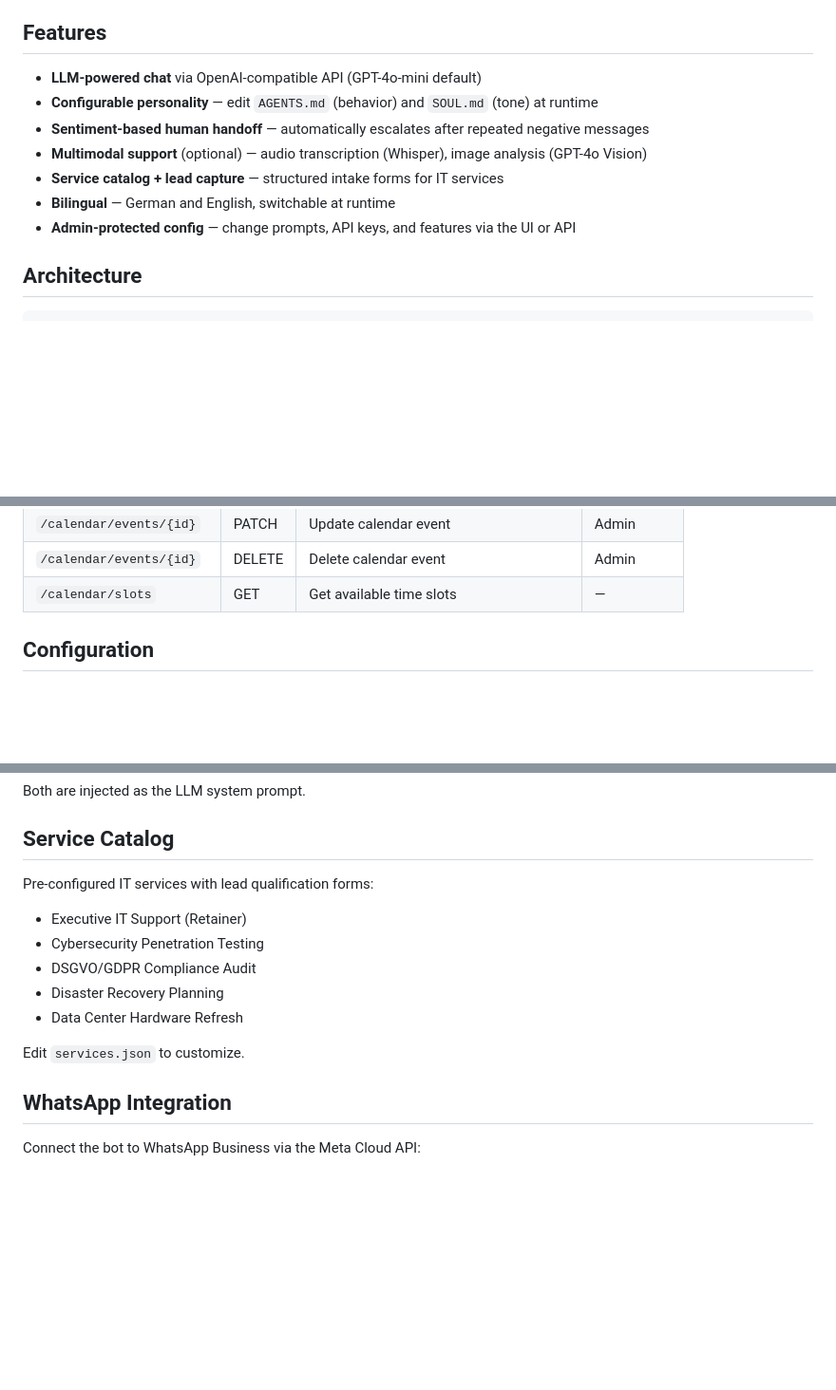
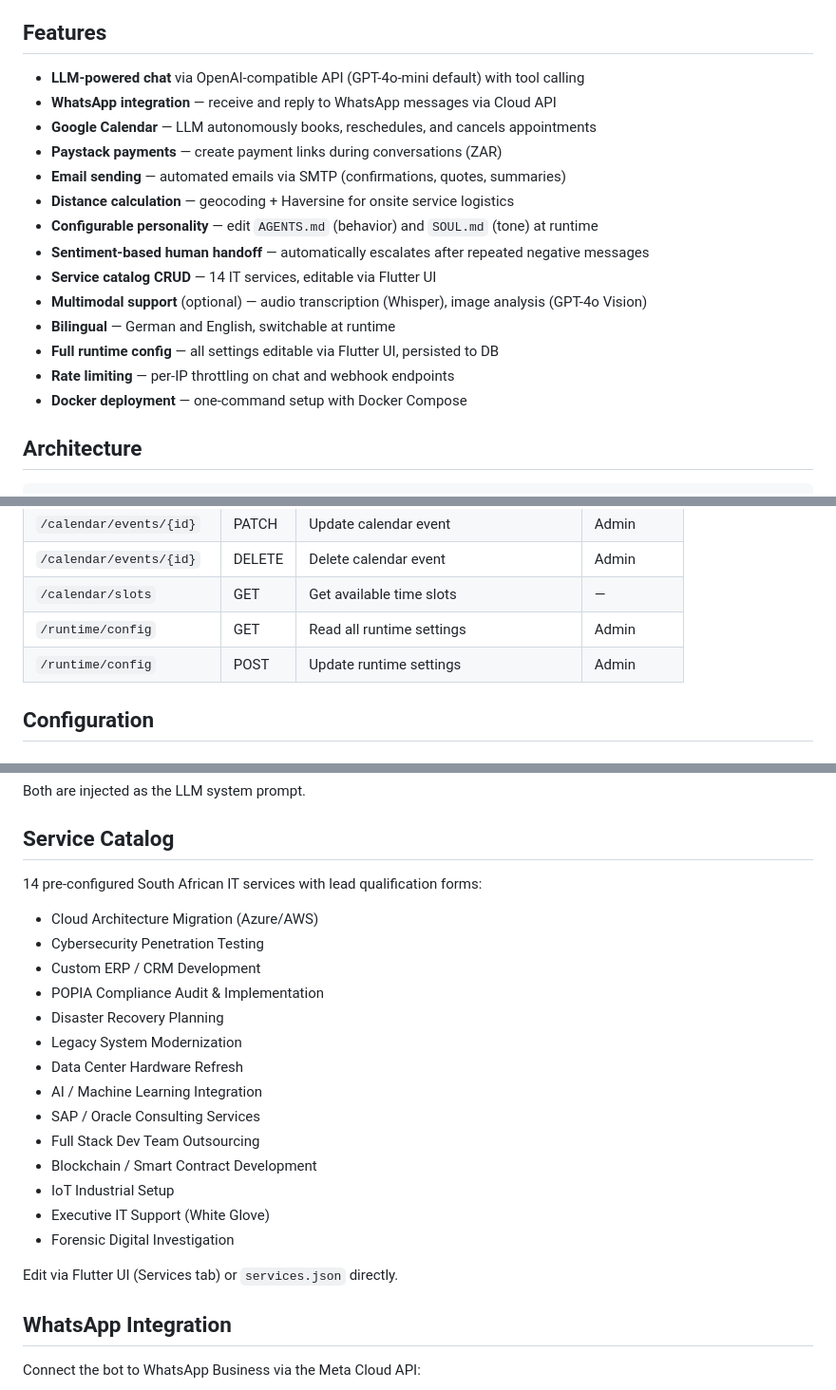
Before and after one commit to Alex8791-cyber/WABot, a Markdown page: README.md, 3 parts joined by grey strips. Shown at 95% size. Rendered like a GitHub page; blank space fills up the shorter version.

Commit message:
docs: update README with all 14 services, all features, runtime config endpoint

```diff
--- a/README.md
+++ b/README.md
@@ -4,13 +4,20 @@ A configurable AI chatbot with a **FastAPI backend** and **Flutter web frontend*
 
 ## Features
 
-- **LLM-powered chat** via OpenAI-compatible API (GPT-4o-mini default)
+- **LLM-powered chat** via OpenAI-compatible API (GPT-4o-mini default) with tool calling
+- **WhatsApp integration** — receive and reply to WhatsApp messages via Cloud API
+- **Google Calendar** — LLM autonomously books, reschedules, and cancels appointments
+- **Paystack payments** — create payment links during conversations (ZAR)
+- **Email sending** — automated emails via SMTP (confirmations, quotes, summaries)
+- **Distance calculation** — geocoding + Haversine for onsite service logistics
 - **Configurable personality** — edit `AGENTS.md` (behavior) and `SOUL.md` (tone) at runtime
 - **Sentiment-based human handoff** — automatically escalates after repeated negative messages
+- **Service catalog CRUD** — 14 IT services, editable via Flutter UI
 - **Multimodal support** (optional) — audio transcription (Whisper), image analysis (GPT-4o Vision)
-- **Service catalog + lead capture** — structured intake forms for IT services
 - **Bilingual** — German and English, switchable at runtime
-- **Admin-protected config** — change prompts, API keys, and features via the UI or API
+- **Full runtime config** — all settings editable via Flutter UI, persisted to DB
+- **Rate limiting** — per-IP throttling on chat and webhook endpoints
+- **Docker deployment** — one-command setup with Docker Compose
 
 ## Architecture
 
@@ -100,6 +107,8 @@ API-Docs: http://localhost:8000/docs
 | `/calendar/events/{id}` | PATCH | Update calendar event | Admin |
 | `/calendar/events/{id}` | DELETE | Delete calendar event | Admin |
 | `/calendar/slots` | GET | Get available time slots | — |
+| `/runtime/config` | GET | Read all runtime settings | Admin |
+| `/runtime/config` | POST | Update runtime settings | Admin |
 
 ## Configuration
 
@@ -138,15 +147,24 @@ Both are injected as the LLM system prompt.
 
 ## Service Catalog
 
-Pre-configured IT services with lead qualification forms:
+14 pre-configured South African IT services with lead qualification forms:
 
-- Executive IT Support (Retainer)
+- Cloud Architecture Migration (Azure/AWS)
 - Cybersecurity Penetration Testing
-- DSGVO/GDPR Compliance Audit
+- Custom ERP / CRM Development
+- POPIA Compliance Audit & Implementation
 - Disaster Recovery Planning
+- Legacy System Modernization
 - Data Center Hardware Refresh
+- AI / Machine Learning Integration
+- SAP / Oracle Consulting Services
+- Full Stack Dev Team Outsourcing
+- Blockchain / Smart Contract Development
+- IoT Industrial Setup
+- Executive IT Support (White Glove)
+- Forensic Digital Investigation
 
-Edit `services.json` to customize.
+Edit via Flutter UI (Services tab) or `services.json` directly.
 
 ## WhatsApp Integration
 
```
